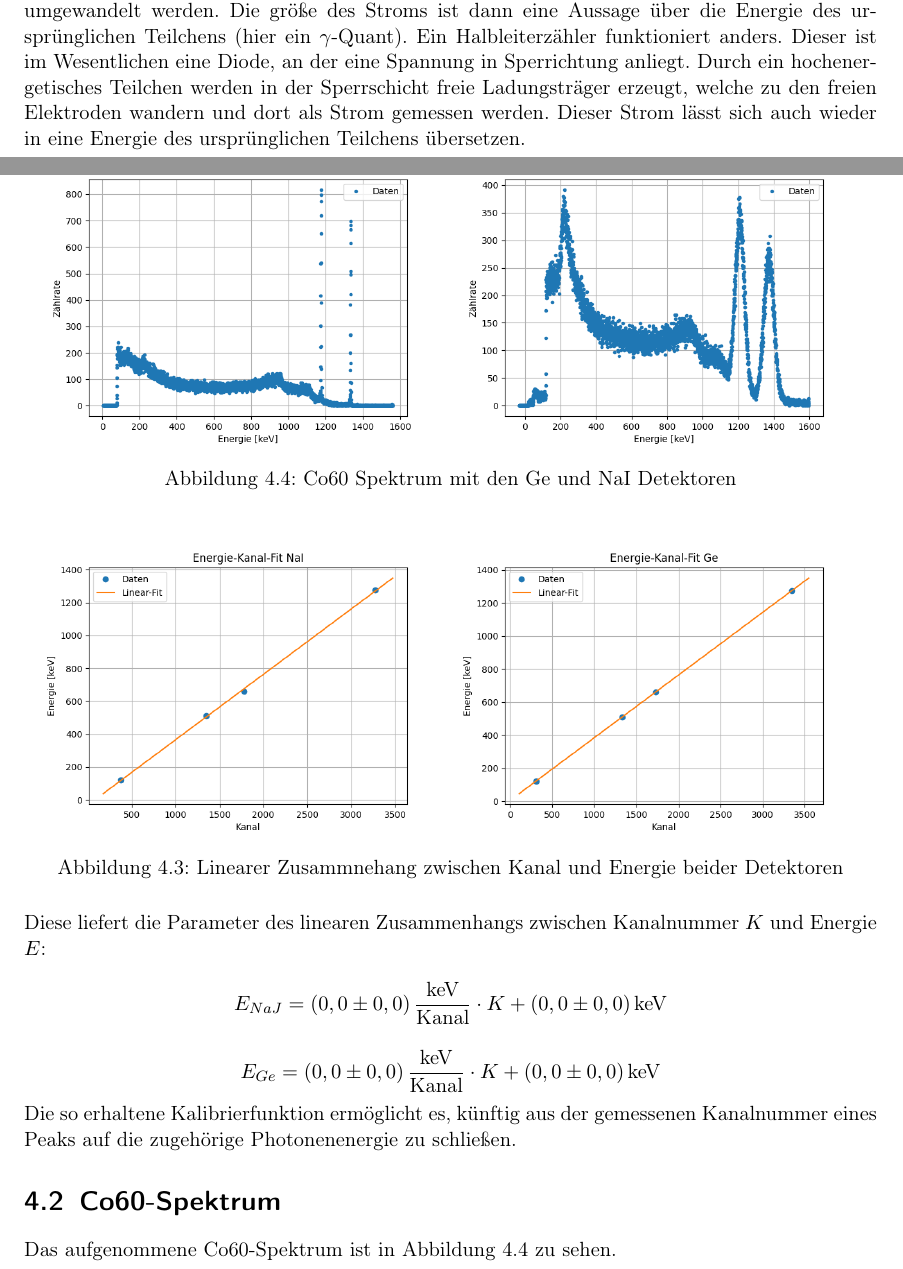
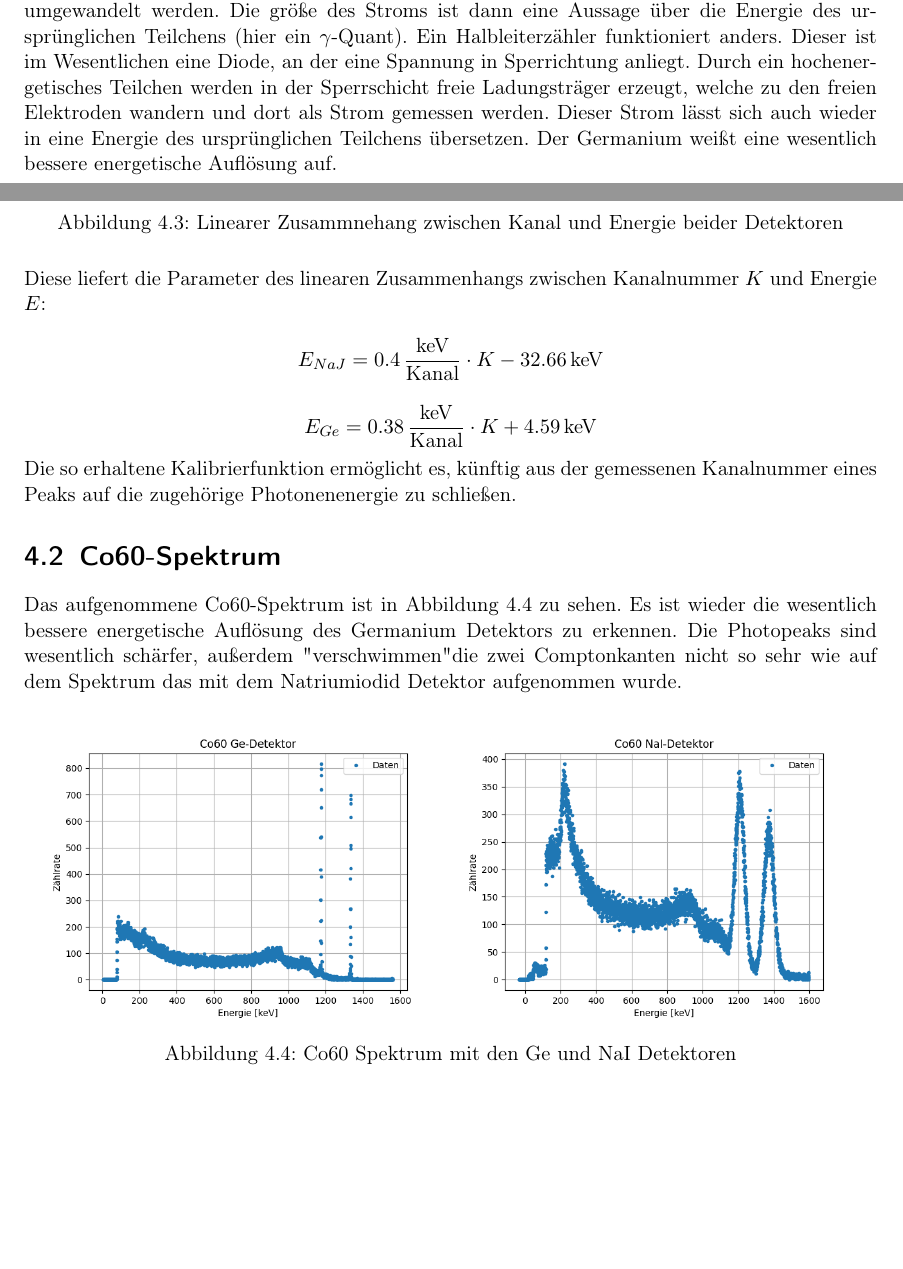
Before and after one commit to caesar2003/P4-Gamma-Coincidence-Spectroscopy, a LaTeX document (main.tex, which reads chapters/01.tex, chapters/04.tex): two parts of pages 5 and 11 of 13, joined at a grey line, cut so that both start at the same text, the shorter picture padded with empty space. Compiled offline with pdfLaTeX.

Commit message:
Updates from Overleaf

```diff
--- a/chapters/01.tex
+++ b/chapters/01.tex
@@ -53,3 +53,4 @@ Das Positron annihiliert nach kurzer Zeit mit einem Elektron und erzeugt dabei z
 In diesem Versuch werden zwei Detektoren zur Energiemessung verwendet. Der eine ist ein NaI-Szintillator, der andere ein Ge-Halbleiterzähler.
 Der NaI-Szintillator misst die Energie von energetischen Photonen oder Elektronen, indem das Photon bzw. Elektron immer bestimmte Gitteranregungen erzeugt, welche dann in ein Photon mit immer der gleichen Wellenlänge 'zerfallen'. Diese Photonen können mit einer Photokathode und einem Multiplier in einen messbaren Strom umgewandelt werden. Die größe des Stroms ist dann eine Aussage über die Energie des ursprünglichen Teilchens (hier ein $\gamma$-Quant).
 Ein Halbleiterzähler funktioniert anders. Dieser ist im Wesentlichen eine Diode, an der eine Spannung in Sperrichtung anliegt. Durch ein hochenergetisches Teilchen werden in der Sperrschicht freie Ladungsträger erzeugt, welche zu den freien Elektroden wandern und dort als Strom gemessen werden. Dieser Strom lässt sich auch wieder in eine Energie des ursprünglichen Teilchens übersetzen.
+Der Germanium weißt eine wesentlich bessere energetische Auflösung auf.
--- a/chapters/04.tex
+++ b/chapters/04.tex
@@ -72,19 +72,19 @@ Anschließend wurden die gemessenen Kanalpositionen der Peaks den entsprechenden
 Diese liefert die Parameter des linearen Zusammenhangs zwischen Kanalnummer $K$ und Energie $E$:
 
 \[
-E_{NaJ} = (0,0\pm 0,0) \,\frac{\text{keV}}{\text{Kanal}}\cdot K + (0,0\pm 0,0) \,\text{keV}
+E_{NaJ} = 0.4\,\frac{\text{keV}}{\text{Kanal}}\cdot K -32.66 \,\text{keV}
 \]
 
 \[
-E_{Ge} = (0,0\pm 0,0) \,\frac{\text{keV}}{\text{Kanal}}\cdot K + (0,0\pm 0,0) \,\text{keV}
+E_{Ge} = 0.38 \,\frac{\text{keV}}{\text{Kanal}}\cdot K + 4.59 \,\text{keV}
 \]
 
 Die so erhaltene Kalibrierfunktion ermöglicht es, künftig aus der gemessenen Kanalnummer eines Peaks auf die zugehörige Photonenenergie zu schließen.
 
 \section{Co60-Spektrum}
-Das aufgenommene Co60-Spektrum ist in \autoref{fig:Co60_spectrum} zu sehen.
+Das aufgenommene Co60-Spektrum ist in \autoref{fig:Co60_spectrum} zu sehen. Es ist wieder die wesentlich bessere energetische Auflösung des Germanium Detektors zu erkennen. Die Photopeaks sind wesentlich schärfer, außerdem "verschwimmen" die zwei Comptonkanten nicht so sehr wie auf dem Spektrum das mit dem Natriumiodid Detektor aufgenommen wurde.
 
-\begin{figure}
+\begin{figure}[H]
     \centering
     \begin{minipage}[b]{0.48\textwidth}
         \includegraphics[width=\linewidth]{include/Co60_spec_Ge_energy.png}
```
Also changed, not shown: chapters/04.tex (12 more changed lines).
